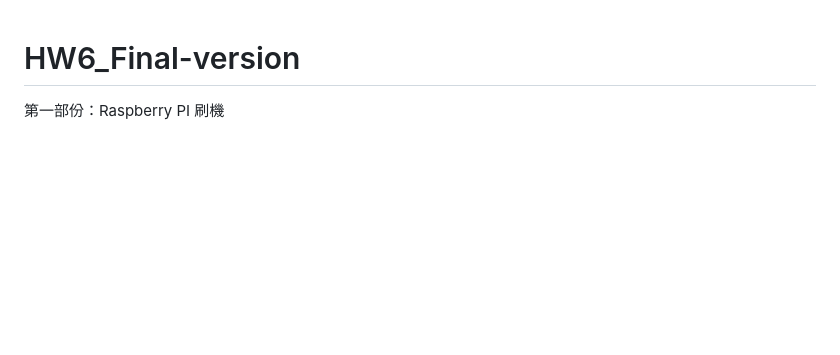
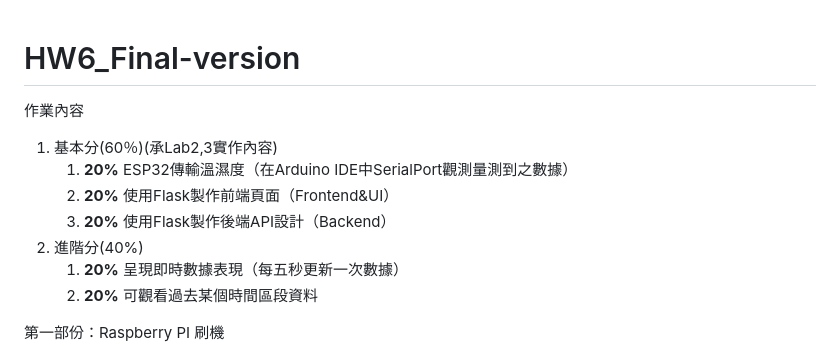
Before and after one commit to jackychen1021/HW6_Final-version, a Markdown page: README.md, the part around the change. GitHub-like rendering; blank space fills up the shorter version.

```diff
--- a/README.md
+++ b/README.md
@@ -1,4 +1,14 @@
 # HW6_Final-version
+作業內容
+
+1. 基本分(60％)(承Lab2,3實作內容)
+    1. **20%** ESP32傳輸溫濕度（在Arduino IDE中SerialPort觀測量測到之數據）
+    2. **20%** 使用Flask製作前端頁面（Frontend&UI）
+    3. **20%** 使用Flask製作後端API設計（Backend）
+2. 進階分(40%)
+    1. **20%** 呈現即時數據表現（每五秒更新一次數據）
+    2. **20%** 可觀看過去某個時間區段資料
+
 第一部份：Raspberry PI 刷機
 1. 下載Raspberry Pi IMAGER，並安裝到一張64GB記憶卡。
 2. 開啟下載好之Raspberry Pi Imager v1.8.5，並選擇正確的版本後刷機
```
